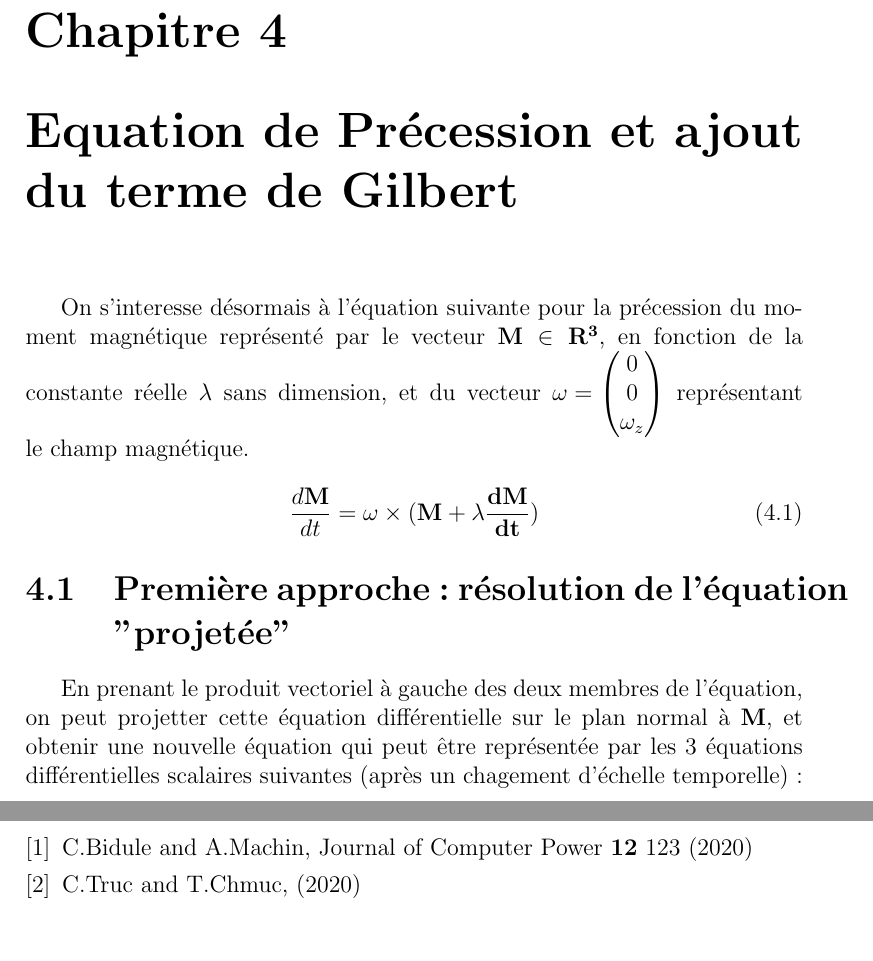
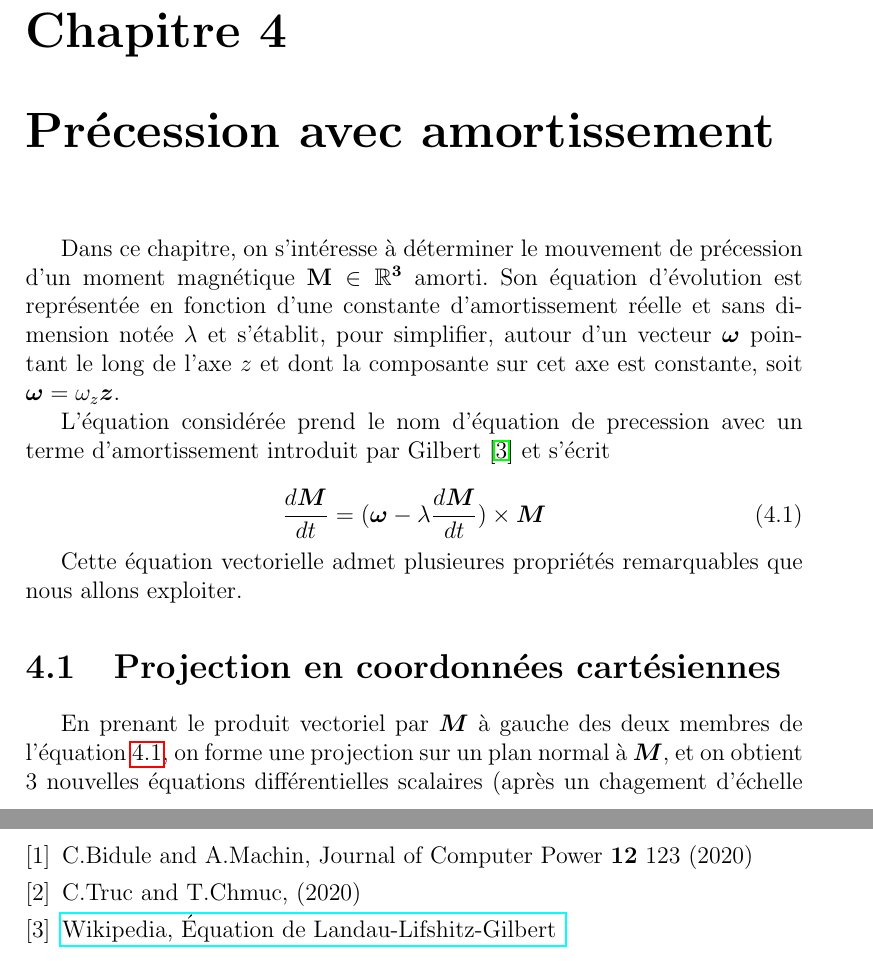
Before and after one commit to Matthieu-Carreau/ODENN, a LaTeX thesis (papier/papier.tex): two parts of pages 19 and 24 of 24, joined at a grey line, cut so that both start at the same text. Compiled offline with pdfLaTeX.

Commit message:
problem with eq 4.1

```diff
--- a/papier/papier.tex
+++ b/papier/papier.tex
@@ -8,6 +8,9 @@
 \usepackage{subcaption}
 \usepackage{color}
 \usepackage{amsfonts}
+\usepackage{amssymb}
+\usepackage{bm}
+\usepackage{hyperref}
 
 \title{Résolution d'équations différentielles par réseaux de neurones}
 
@@ -569,32 +572,27 @@ points correspondant aux points d'entraînement $(t_i)_{i \in \llbracket 1, N \r
 \end{figure}
 
 
+%%%%%%%%%%%%%%%%%%%%%%%%%%%%%%%%%%%%%%%%%%%%%%%%%%%%%%%%%%%%%%
+\chapter{Précession avec amortissement}
+\label{chap:precession_gilbert}
 
-\chapter{Equation de Précession et ajout du terme de Gilbert}
+Dans ce chapitre, on s'intéresse à déterminer le mouvement de précession d'un moment magnétique $\bf{M} \in \mathbb{R}^3$ amorti.
+Son équation d'évolution est représentée en fonction d'une constante d'amortissement réelle et sans dimension notée $\lambda$ et s'établit, pour simplifier, autour d'un vecteur ${\bm{\omega}}$ pointant le long de l'axe $z$ et dont la composante sur cet axe est constante, soit $\bm{\omega}=\omega_z{\bm z}$.
 
-On s'interesse désormais à l'équation suivante pour la précession du moment
-magnétique représenté par le vecteur $\bf{M} \in \mathbf{R}^3$, en fonction de la
-constante réelle $\lambda$ sans dimension, et du vecteur
-$\displaystyle{\bf{\omega} = \begin{pmatrix}
-    0 \\
-    0 \\
-    \omega_z
-  \end{pmatrix}}$
-représentant le champ magnétique.
+L'équation considérée prend le nom d'équation de precession avec un terme d'amortissement introduit par Gilbert~\cite{EquationGilbert} et s'écrit
 
 \begin{equation}
-    \frac{d\bf{M}}{dt} = \bf{\omega} \times (\bf{M}+\lambda \frac{d\bf{M}}{dt})
+    \frac{d\bm{M}}{dt} = (\bm{\omega}-\lambda \frac{d{\bm{M}}}{dt})\times\bm{M}
     \label{eq:equation Gilbert}
 \end{equation}
 
+Cette équation vectorielle admet plusieures propriétés remarquables que nous allons exploiter.
 
-\section{Première approche : résolution de l'équation "projetée"}
+%%%%%%%%%%%%%%%%%%%%%%%%%%%%%%%%%%%%%%%%%%%%%%%%%%%%%%%%%%%%%%%%
+\section{Projection en coordonnées cartésiennes}
+\label{sec:projection_cartesiennes}
 
-En prenant le produit vectoriel à gauche des deux membres de l'équation,
-on peut projetter cette équation différentielle sur le plan normal à $\bf{M}$,
-et obtenir une nouvelle équation qui  peut être représentée par les 3
-équations différentielles scalaires suivantes (après un chagement d'échelle temporelle) :
-
+En prenant le produit vectoriel par $\bm M$ à gauche des deux membres de l'équation~\ref{eq:equation Gilbert}, on forme une projection sur un plan normal à $\bm{M}$, et on obtient 3 nouvelles équations différentielles scalaires (après un chagement d'échelle temporelle) :
 \begin{equation}
     \left\{
         \begin{aligned}
@@ -709,13 +707,15 @@ L'erreur finale est de 0.018.
 \end{figure}
 
 
-
+%%%%%%%%%%%%%%%%%%%%%%%%%%%%%%%%%%%%%%%%%%%%%%%%%%%%%%%%%%%%%%%%%%%%%%%%%%%%%%
 \chapter{Conclusion et perspectives}
 \label{Conclusion}
 
 \begin{thebibliography}{2}
     \bibitem{BiduletMachin2020}{C.Bidule and A.Machin, Journal of Computer Power {\bf 12} 123 (2020)}
     \bibitem{TrucetChmuc2020}{C.Truc and T.Chmuc, (2020)}
+    \bibitem{EquationGilbert}{\href{https://fr.wikipedia.org/wiki/%C3%89quation_de_Landau-Lifshitz-Gilbert}{Wikipedia, Équation de Landau-Lifshitz-Gilbert
+    }}
 \end{thebibliography}
 
 
```
Also changed, not shown: papier/papier.pdf, 2 other files.
